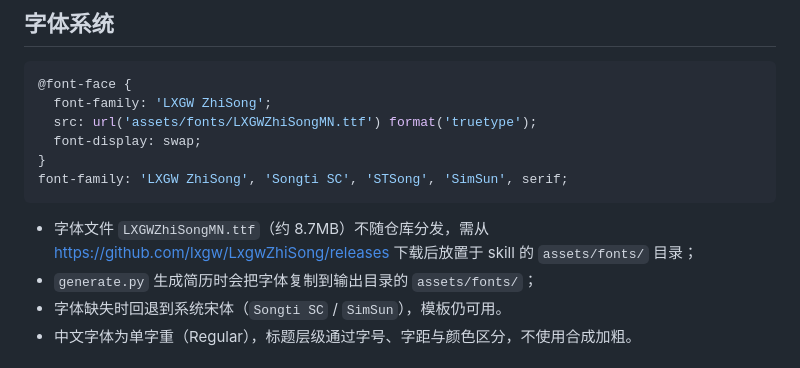
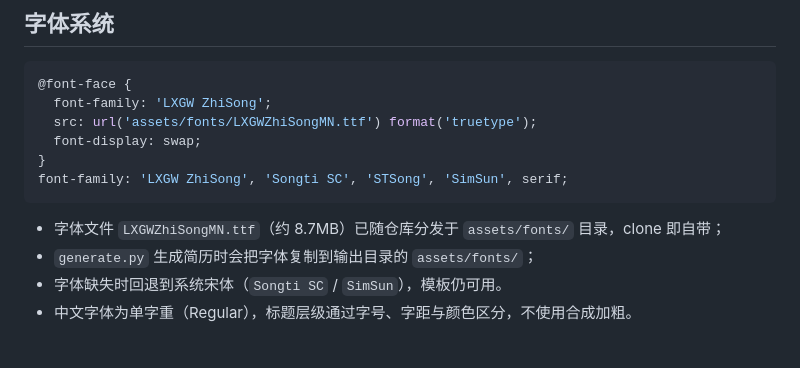
Before and after one commit to rcrusoe88-bot/personal-resume, a Markdown page: reference/zhisong-style.md, the part around the change. Drawn GitHub-style.

````diff
--- a/reference/zhisong-style.md
+++ b/reference/zhisong-style.md
@@ -53,8 +53,7 @@
 font-family: 'LXGW ZhiSong', 'Songti SC', 'STSong', 'SimSun', serif;
 ```
 
-- 字体文件 `LXGWZhiSongMN.ttf`（约 8.7MB）不随仓库分发，需从
-  https://github.com/lxgw/LxgwZhiSong/releases 下载后放置于 skill 的 `assets/fonts/` 目录；
+- 字体文件 `LXGWZhiSongMN.ttf`（约 8.7MB）已随仓库分发于 `assets/fonts/` 目录，clone 即自带；
 - `generate.py` 生成简历时会把字体复制到输出目录的 `assets/fonts/`；
 - 字体缺失时回退到系统宋体（`Songti SC` / `SimSun`），模板仍可用。
 - 中文字体为单字重（Regular），标题层级通过字号、字距与颜色区分，不使用合成加粗。
````
Also changed, not shown: README.md (+3 -4 lines), SKILL.md (+4 -3 lines).
